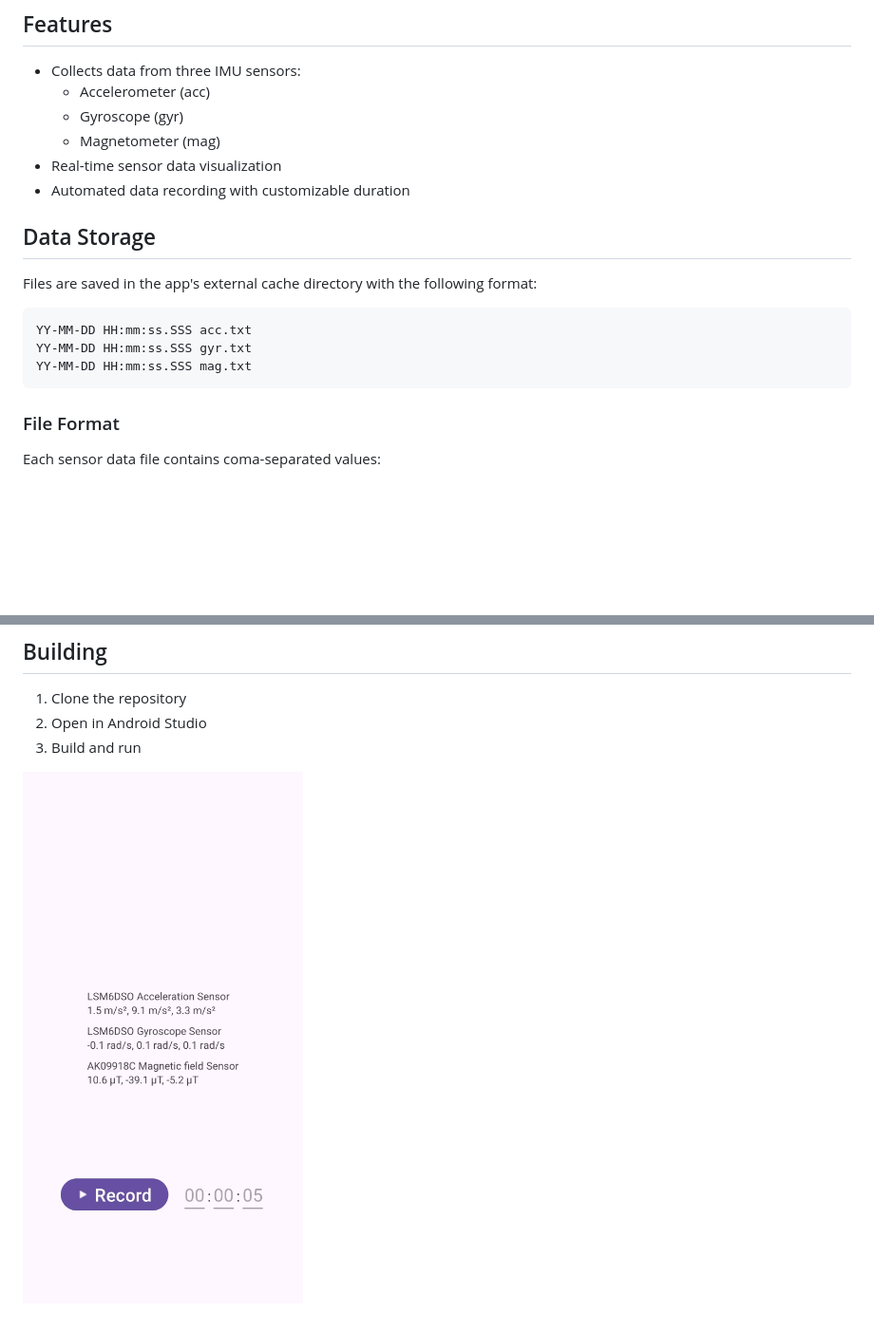
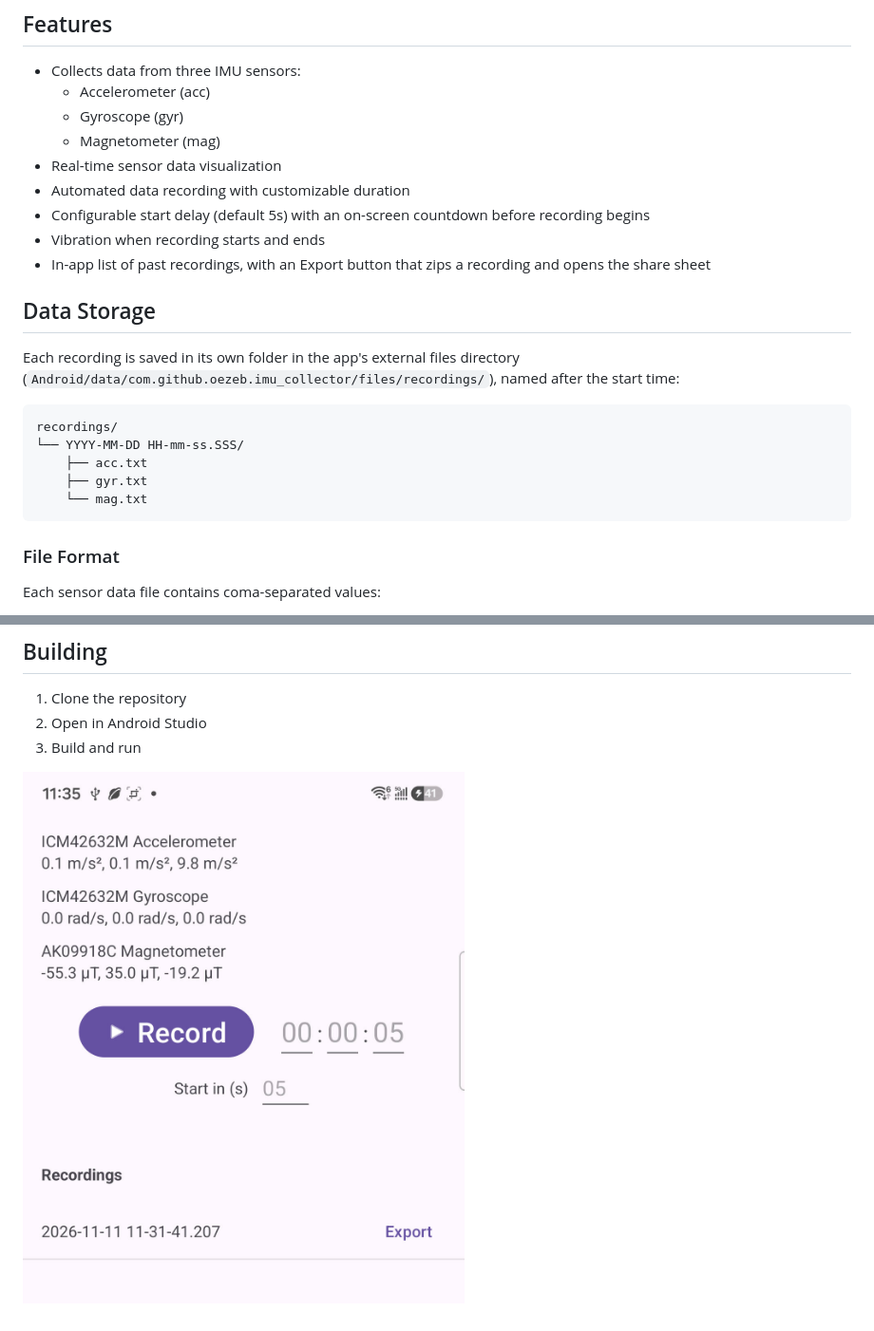
Before and after one commit to oezeb/imu-collector, a Markdown page: README.md, 2 parts joined by grey strips. Shown at 95% size. GitHub-like rendering; pictures changed too: images/main.jpg; blank space fills up the shorter version.

Commit message:
Add configurable recording delay, vibration feedback, and recording history feature

````diff
--- a/README.md
+++ b/README.md
@@ -10,14 +10,20 @@ A lightweight Android application for collecting and logging Inertial Measuremen
   - Magnetometer (mag)
 - Real-time sensor data visualization
 - Automated data recording with customizable duration
+- Configurable start delay (default 5s) with an on-screen countdown before recording begins
+- Vibration when recording starts and ends
+- In-app list of past recordings, with an Export button that zips a recording and opens the share sheet
 
 ## Data Storage
 
-Files are saved in the app's external cache directory with the following format:
+Each recording is saved in its own folder in the app's external files directory
+(`Android/data/com.github.oezeb.imu_collector/files/recordings/`), named after the start time:
 ```
-YY-MM-DD HH:mm:ss.SSS acc.txt
-YY-MM-DD HH:mm:ss.SSS gyr.txt
-YY-MM-DD HH:mm:ss.SSS mag.txt
+recordings/
+└── YYYY-MM-DD HH-mm-ss.SSS/
+    ├── acc.txt
+    ├── gyr.txt
+    └── mag.txt
 ```
 
 ### File Format
````
Also changed, not shown: 6 other files.
